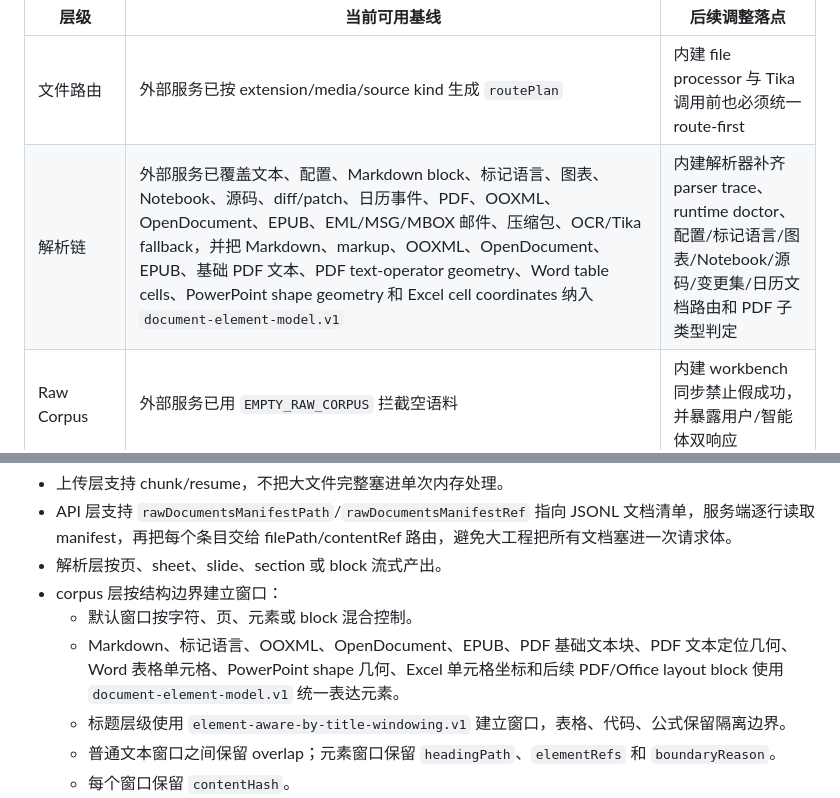
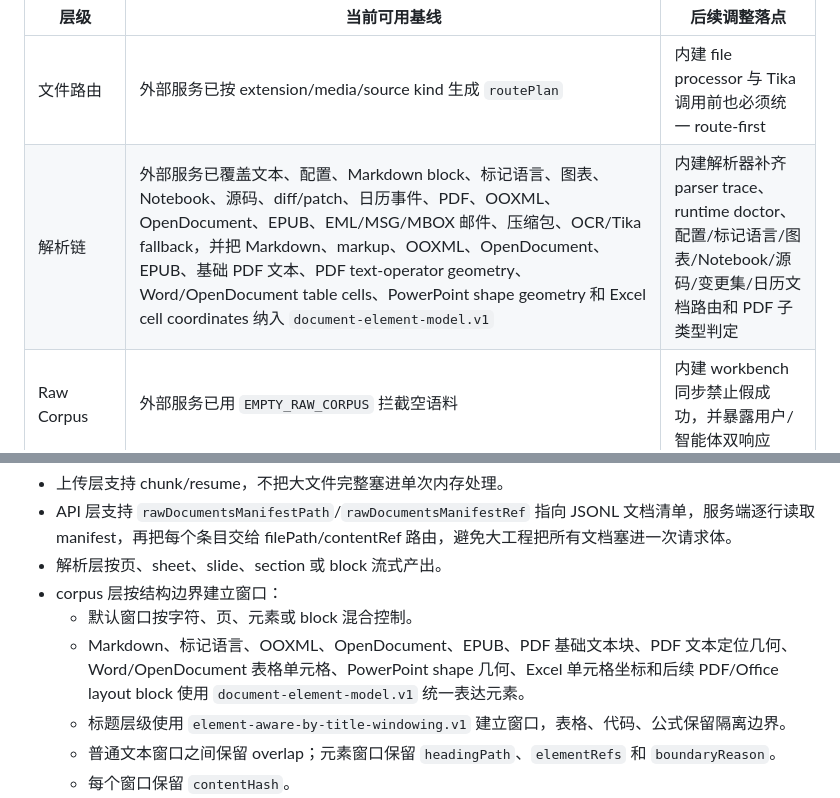
Before and after one commit to Unka-Malloc/Pact, a Markdown page: docs/KNOWLEDGE-DISTILLATION-EVOLUTION-PLAN.md, 2 parts joined by grey strips. Rendered like a GitHub page.

```diff
--- a/docs/KNOWLEDGE-DISTILLATION-EVOLUTION-PLAN.md
+++ b/docs/KNOWLEDGE-DISTILLATION-EVOLUTION-PLAN.md
@@ -118,7 +118,7 @@ flowchart LR
 | 层级 | 当前可用基线 | 后续调整落点 |
 | --- | --- | --- |
 | 文件路由 | 外部服务已按 extension/media/source kind 生成 `routePlan` | 内建 file processor 与 Tika 调用前也必须统一 route-first |
-| 解析链 | 外部服务已覆盖文本、配置、Markdown block、标记语言、图表、Notebook、源码、diff/patch、日历事件、PDF、OOXML、OpenDocument、EPUB、EML/MSG/MBOX 邮件、压缩包、OCR/Tika fallback，并把 Markdown、markup、OOXML、OpenDocument、EPUB、基础 PDF 文本、PDF text-operator geometry、Word table cells、PowerPoint shape geometry 和 Excel cell coordinates 纳入 `document-element-model.v1` | 内建解析器补齐 parser trace、runtime doctor、配置/标记语言/图表/Notebook/源码/变更集/日历文档路由和 PDF 子类型判定 |
+| 解析链 | 外部服务已覆盖文本、配置、Markdown block、标记语言、图表、Notebook、源码、diff/patch、日历事件、PDF、OOXML、OpenDocument、EPUB、EML/MSG/MBOX 邮件、压缩包、OCR/Tika fallback，并把 Markdown、markup、OOXML、OpenDocument、EPUB、基础 PDF 文本、PDF text-operator geometry、Word/OpenDocument table cells、PowerPoint shape geometry 和 Excel cell coordinates 纳入 `document-element-model.v1` | 内建解析器补齐 parser trace、runtime doctor、配置/标记语言/图表/Notebook/源码/变更集/日历文档路由和 PDF 子类型判定 |
 | Raw Corpus | 外部服务已用 `EMPTY_RAW_CORPUS` 拦截空语料 | 内建 workbench 同步禁止假成功，并暴露用户/智能体双响应 |
 | 大文件 | 外部服务已支持 mounted file refs、streaming JSONL document manifests、archive refs 和 chunked windowing | 上传、manifest、解析、蒸馏三层统一流式窗口协议 |
 | 分类蒸馏 | 外部服务 baseline 为 `hashing_embedding_window_community_classification_v2` | 内建运行时升级 embedding cosine、低耦合高内聚分组和垃圾池 |
@@ -380,7 +380,7 @@ raw corpus item 标准字段：
 - 解析层按页、sheet、slide、section 或 block 流式产出。
 - corpus 层按结构边界建立窗口：
   - 默认窗口按字符、页、元素或 block 混合控制。
-  - Markdown、标记语言、OOXML、OpenDocument、EPUB、PDF 基础文本块、PDF 文本定位几何、Word 表格单元格、PowerPoint shape 几何、Excel 单元格坐标和后续 PDF/Office layout block 使用 `document-element-model.v1` 统一表达元素。
+  - Markdown、标记语言、OOXML、OpenDocument、EPUB、PDF 基础文本块、PDF 文本定位几何、Word/OpenDocument 表格单元格、PowerPoint shape 几何、Excel 单元格坐标和后续 PDF/Office layout block 使用 `document-element-model.v1` 统一表达元素。
   - 标题层级使用 `element-aware-by-title-windowing.v1` 建立窗口，表格、代码、公式保留隔离边界。
   - 普通文本窗口之间保留 overlap；元素窗口保留 `headingPath`、`elementRefs` 和 `boundaryReason`。
   - 每个窗口保留 `contentHash`。
```
Also changed, not shown: external-services/knowledge-distillation-service/README.md (+3 -3 lines).
